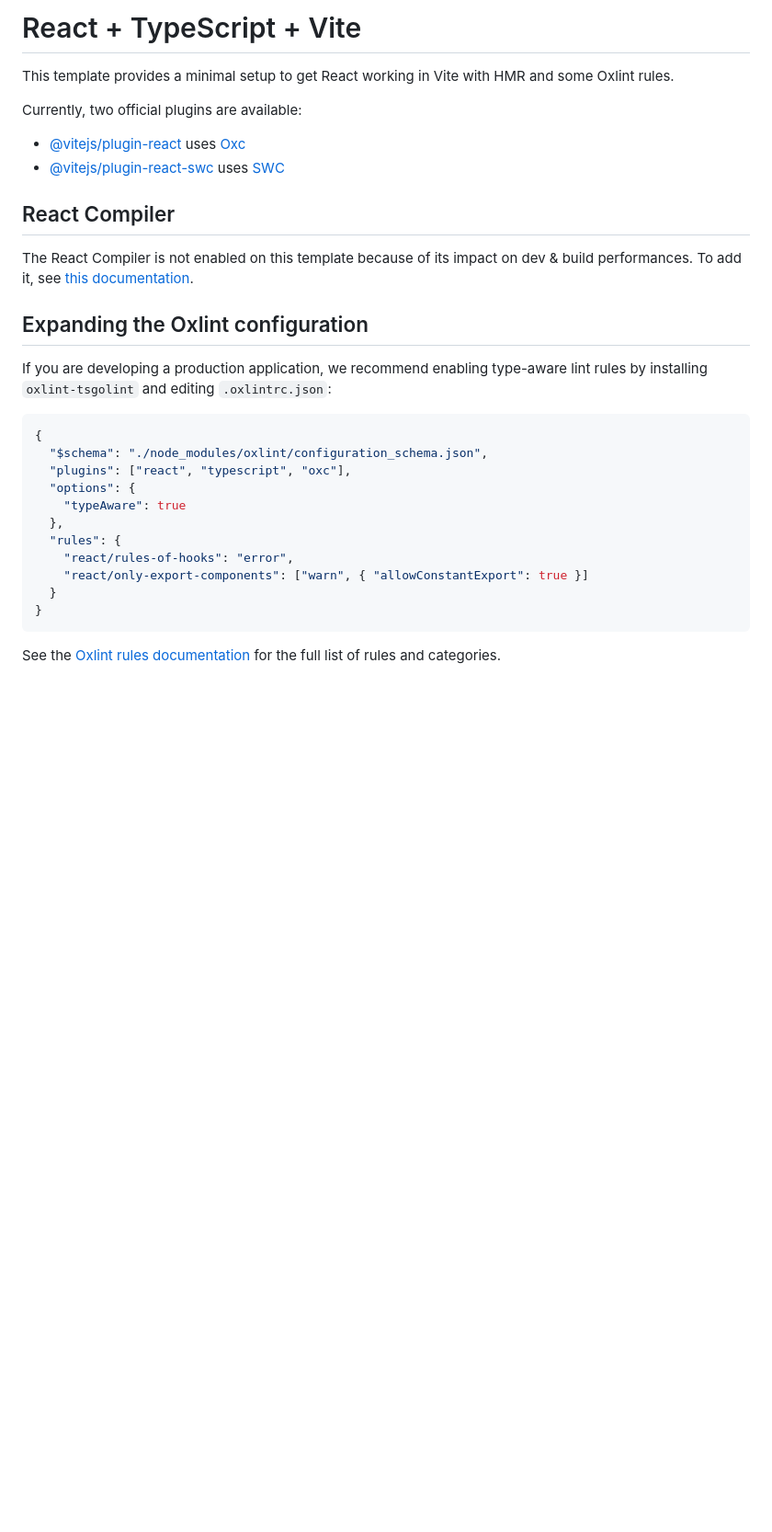
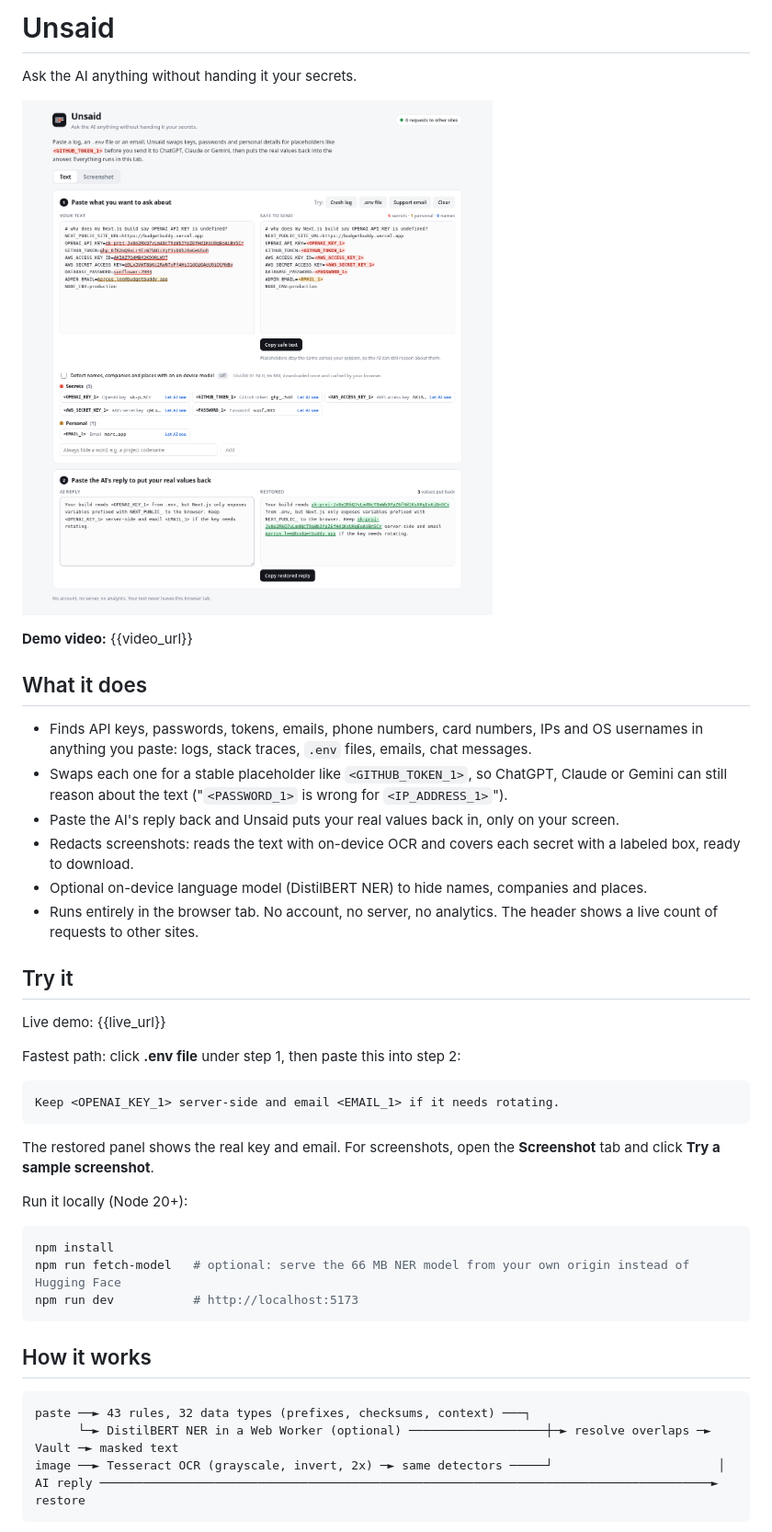
Before and after one commit to rono-labs/unsaid, a Markdown page: README.md, the part around one of its changes. Shown at 92% size. Rendered like a GitHub page; pictures changed too: docs/hero.png (added); blank space fills up the shorter version.

Commit message:
add README, docs, unit tests and Vite asset plugin

````diff
--- a/README.md
+++ b/README.md
@@ -1,32 +1,46 @@
-# React + TypeScript + Vite
+# Unsaid
 
-This template provides a minimal setup to get React working in Vite with HMR and some Oxlint rules.
+Ask the AI anything without handing it your secrets.
 
-Currently, two official plugins are available:
+![Unsaid masking an .env file and restoring the AI's reply](docs/hero.png)
 
-- [@vitejs/plugin-react](https://github.com/vitejs/vite-plugin-react/blob/main/packages/plugin-react) uses [Oxc](https://oxc.rs)
-- [@vitejs/plugin-react-swc](https://github.com/vitejs/vite-plugin-react/blob/main/packages/plugin-react-swc) uses [SWC](https://swc.rs/)
+**Demo video:** {{video_url}}
 
-## React Compiler
+## What it does
 
-The React Compiler is not enabled on this template because of its impact on dev & build performances. To add it, see [this documentation](https://react.dev/learn/react-compiler/installation).
+- Finds API keys, passwords, tokens, emails, phone numbers, card numbers, IPs and OS usernames in anything you paste: logs, stack traces, `.env` files, emails, chat messages.
+- Swaps each one for a stable placeholder like `<GITHUB_TOKEN_1>`, so ChatGPT, Claude or Gemini can still reason about the text ("`<PASSWORD_1>` is wrong for `<IP_ADDRESS_1>`").
+- Paste the AI's reply back and Unsaid puts your real values back in, only on your screen.
+- Redacts screenshots: reads the text with on-device OCR and covers each secret with a labeled box, ready to download.
+- Optional on-device language model (DistilBERT NER) to hide names, companies and places.
+- Runs entirely in the browser tab. No account, no server, no analytics. The header shows a live count of requests to other sites.
 
-## Expanding the Oxlint configuration
+## Try it
 
-If you are developing a production application, we recommend enabling type-aware lint rules by installing `oxlint-tsgolint` and editing `.oxlintrc.json`:
+Live demo: {{live_url}}
 
-```json
-{
-  "$schema": "./node_modules/oxlint/configuration_schema.json",
-  "plugins": ["react", "typescript", "oxc"],
-  "options": {
-    "typeAware": true
-  },
-  "rules": {
-    "react/rules-of-hooks": "error",
-    "react/only-export-components": ["warn", { "allowConstantExport": true }]
-  }
-}
+Fastest path: click **.env file** under step 1, then paste this into step 2:
+
+```
+Keep <OPENAI_KEY_1> server-side and email <EMAIL_1> if it needs rotating.
 ```
 
-See the [Oxlint rules documentation](https://oxc.rs/docs/guide/usage/linter/rules) for the full list of rules and categories.
+The restored panel shows the real key and email. For screenshots, open the **Screenshot** tab and click **Try a sample screenshot**.
+
+Run it locally (Node 20+):
+
+```bash
+npm install
+npm run fetch-model   # optional: serve the 66 MB NER model from your own origin instead of Hugging Face
+npm run dev           # http://localhost:5173
+```
+
+## How it works
+
+```
+paste ──► 43 rules, 32 data types (prefixes, checksums, context) ───┐
+      └─► DistilBERT NER in a Web Worker (optional) ───────────────────┼─► resolve overlaps ─► Vault ─► masked text
+image ──► Tesseract OCR (grayscale, invert, 2x) ─► same detectors ─────┘                       │
+AI reply ─────────────────────────────────────────────────────────────────────────────────────► restore
+```
+
````
Also changed, not shown: other parts of README.md (+39 -0 lines), docs/DEVELOPMENT.md (added, +38 -0 lines), docs/screenshot-tab.png (added), 7 other files.
